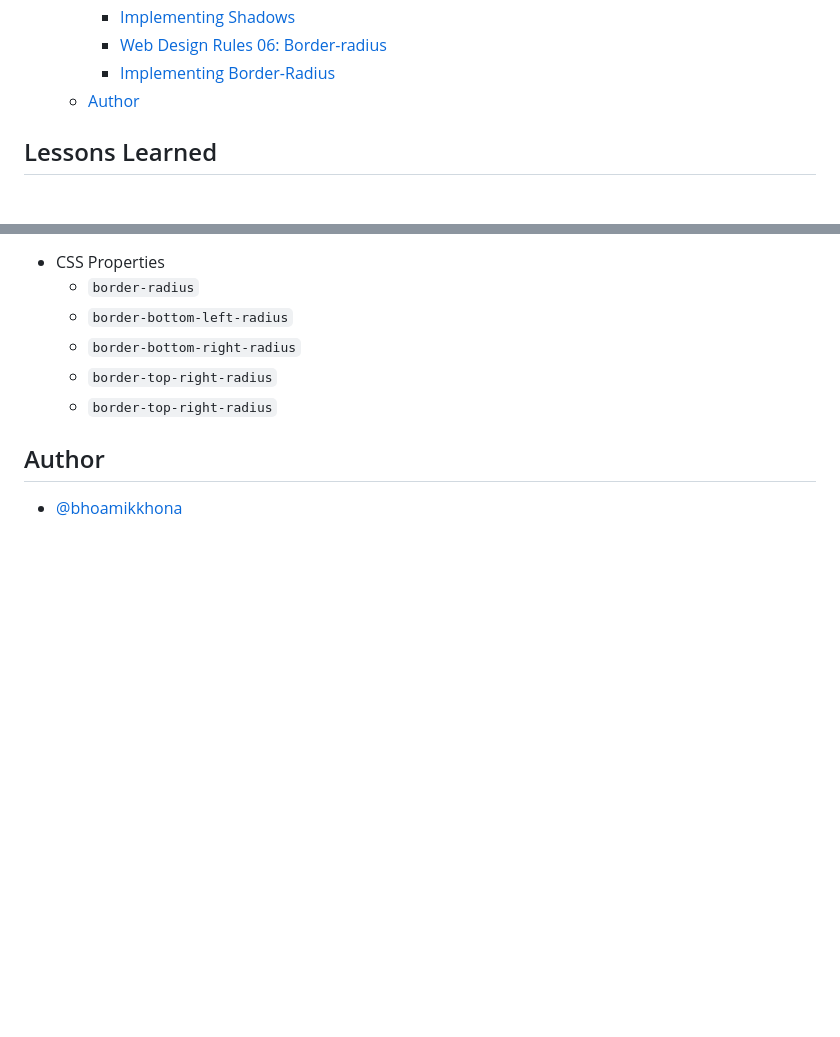
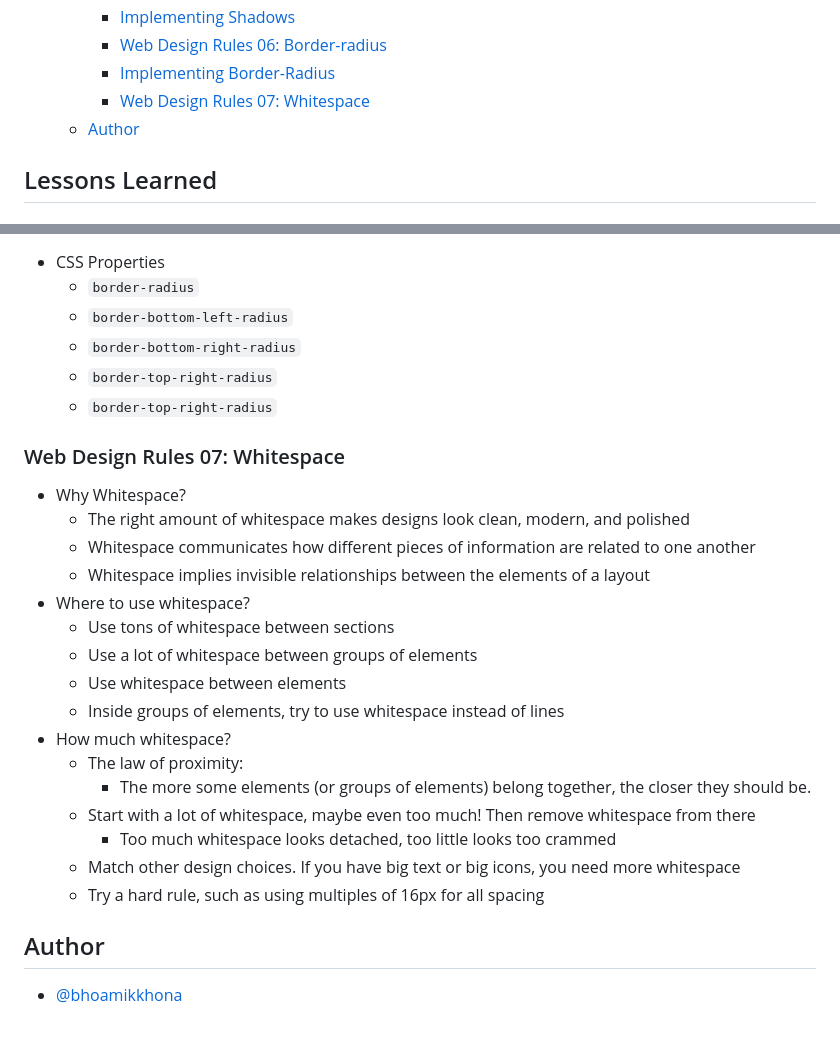
Before and after one commit to bhoamikkhona/html-css, a Markdown page: Section 05/README.md, 2 parts joined by grey strips. Rendered like a GitHub page; blank space fills up the shorter version.

Commit message:
Web Design Rules 07: Whitespace

```diff
--- a/Section 05/README.md
+++ b/Section 05/README.md
@@ -20,6 +20,7 @@
     - [Implementing Shadows](#implementing-shadows)
     - [Web Design Rules 06: Border-radius](#web-design-rules-06-border-radius)
     - [Implementing Border-Radius](#implementing-border-radius)
+    - [Web Design Rules 07: Whitespace](#web-design-rules-07-whitespace)
   - [Author](#author)
 
 ## Lessons Learned
@@ -236,6 +237,25 @@
   - `border-top-right-radius`
   - `border-top-right-radius`
 
+### Web Design Rules 07: Whitespace
+
+- Why Whitespace?
+  - The right amount of whitespace makes designs look clean, modern, and polished
+  - Whitespace communicates how different pieces of information are related to one another
+  - Whitespace implies invisible relationships between the elements of a layout
+- Where to use whitespace?
+  - Use tons of whitespace between sections
+  - Use a lot of whitespace between groups of elements
+  - Use whitespace between elements
+  - Inside groups of elements, try to use whitespace instead of lines
+- How much whitespace?
+  - The law of proximity:
+    - The more some elements (or groups of elements) belong together, the closer they should be.
+  - Start with a lot of whitespace, maybe even too much! Then remove whitespace from there
+    - Too much whitespace looks detached, too little looks too crammed
+  - Match other design choices. If you have big text or big icons, you need more whitespace
+  - Try a hard rule, such as using multiples of 16px for all spacing
+
 ## Author
 
 - [@bhoamikkhona](https://github.com/bhoamikkhona)
```
